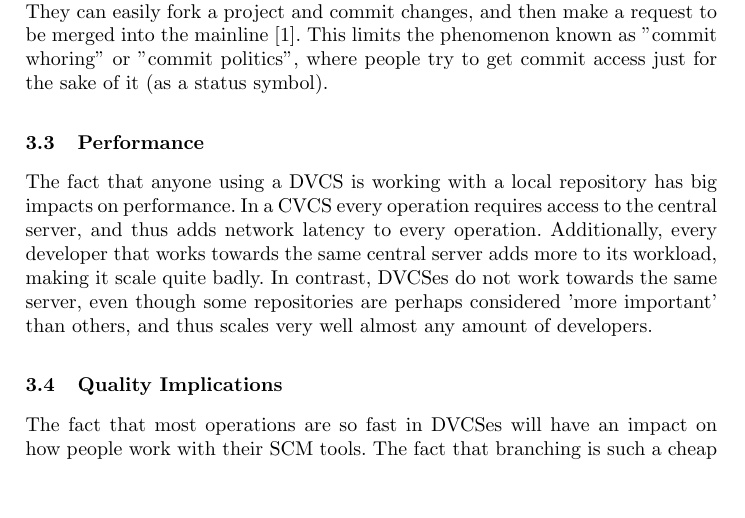
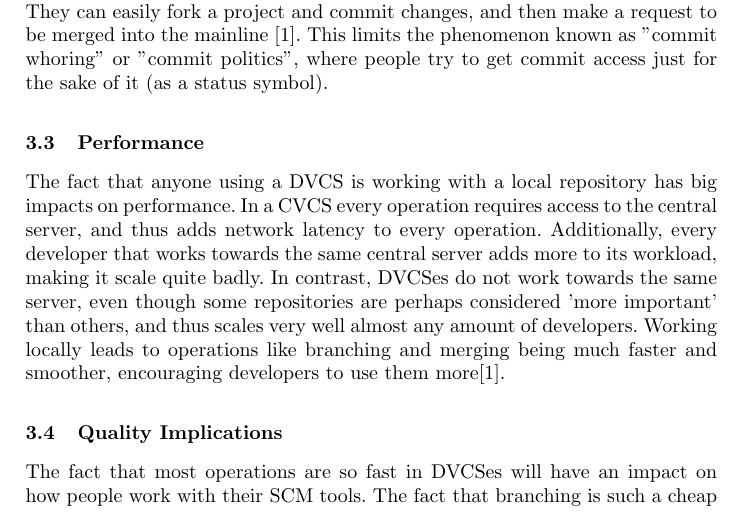
Before and after one commit to olof/bsc-thesis-dvcs, a LaTeX thesis (thesis.tex): part of page 7 of 8, cut so that both start at the same text, the shorter picture padded with empty space. Compiled offline with pdfLaTeX.

Commit message:
extended § on performance and added reference

```diff
--- a/thesis.tex
+++ b/thesis.tex
@@ -383,7 +383,10 @@ operation. Additionally, every developer that works towards the same
 central server adds more to its workload, making it scale quite
 badly. In contrast, DVCSes do not work towards the same server, even
 though some repositories are perhaps considered 'more important' than
-others, and thus scales very well almost any amount of developers.
+others, and thus scales very well almost any amount of
+developers. Working locally leads to operations like branching and
+merging being much faster and smoother, encouraging developers to use
+them more\cite{alwis09}.
 
 \subsection{Quality Implications}
 
```
